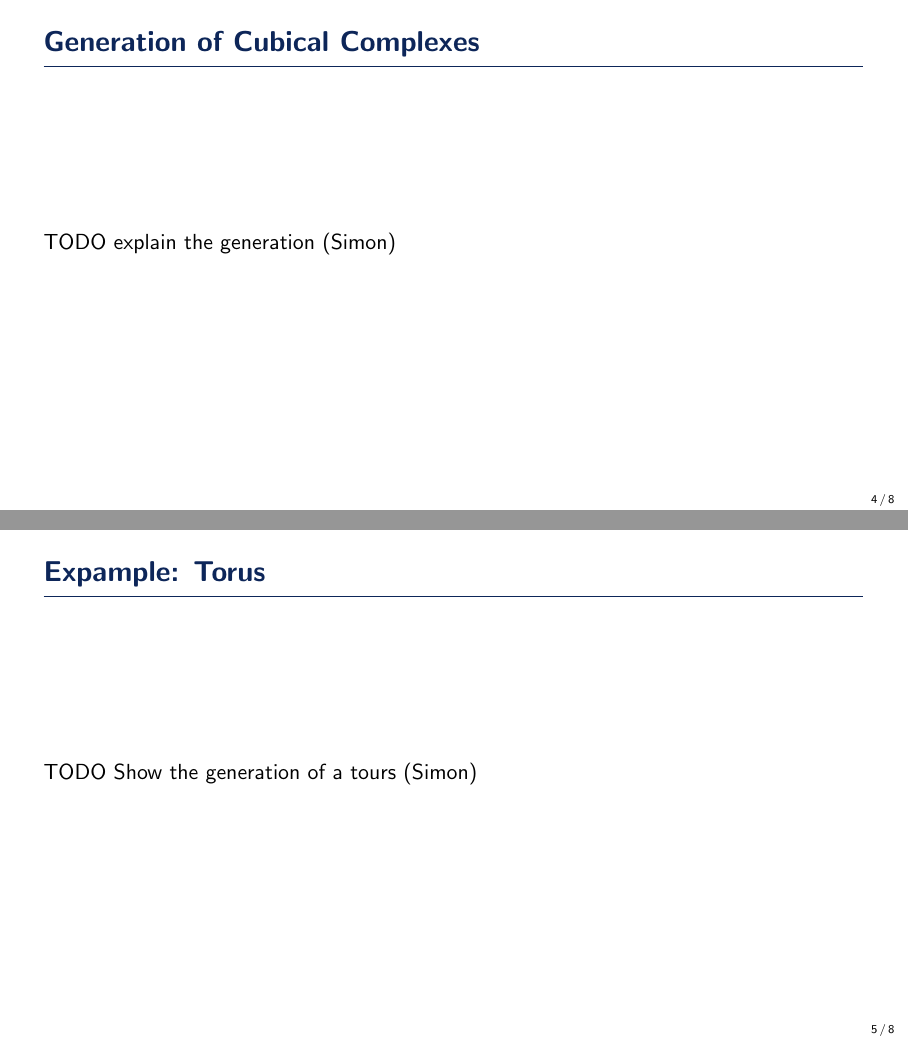
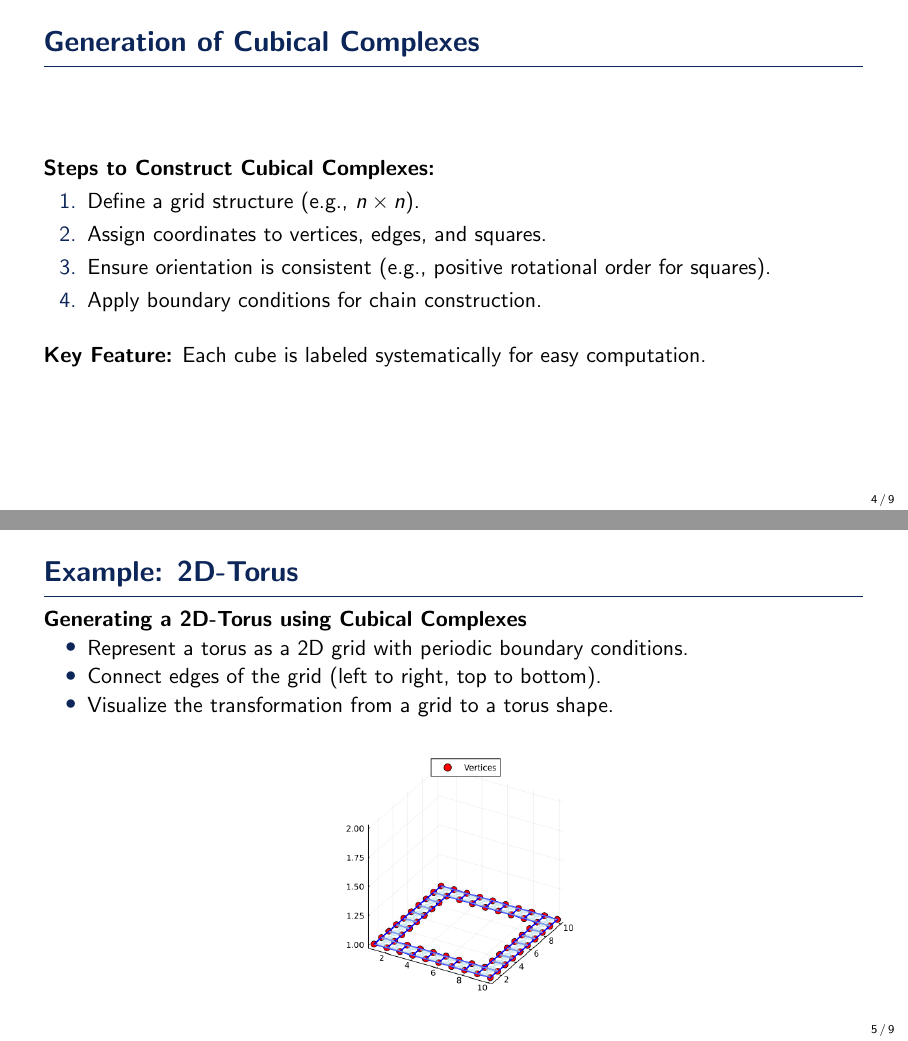
Before and after one commit to smufa/cubical-complexes, LaTeX slides (presentation/SimplePlus-BeamerTheme/sample.tex): pages 4 and 5 of 8 before the commit and pages 4 and 5 of 9 after it, joined at a grey line. Compiled offline with pdfLaTeX.

Commit message:
Added some slides

```diff
--- a/presentation/SimplePlus-BeamerTheme/sample.tex
+++ b/presentation/SimplePlus-BeamerTheme/sample.tex
@@ -51,10 +61,38 @@
 %------------------------------------------------
 
 \begin{frame}{Generation of Cubical Complexes}
-    TODO explain the generation (Simon)
+    \textbf{Steps to Construct Cubical Complexes:}
+    \begin{enumerate}
+        \item Define a grid structure (e.g., \( n \times n \)).
+        \item Assign coordinates to vertices, edges, and squares.
+        \item Ensure orientation is consistent (e.g., positive rotational order for squares).
+        \item Apply boundary conditions for chain construction.
+    \end{enumerate}
+
+    \vspace{1em}
+    \textbf{Key Feature:} Each cube is labeled systematically for easy computation.
 \end{frame}
 
 %------------------------------------------------
 
-\begin{frame}{Expample: Torus}
-    TODO Show the generation of a tours (Simon)
+\begin{frame}{Example: 2D-Torus}
+    \textbf{Generating a 2D-Torus using Cubical Complexes}
+    \begin{itemize}
+        \item Represent a torus as a 2D grid with periodic boundary conditions.
+        \item Connect edges of the grid (left to right, top to bottom).
+        \item Visualize the transformation from a grid to a torus shape.
+    \end{itemize}
+
+    \vspace{1em}
+    \centering
+    \includegraphics[width=0.5\textwidth]{torus2D.png} % Replace with actual image path
+\end{frame}
+
+%------------------------------------------------
+
+\begin{frame}{Example: 3D-Torus}
+    \textbf{Generating a 3D-Torus (filled) using Cubical Complexes}
+    \begin{itemize}
+        \item Represent a torus as a 2D grid with periodic boundary conditions.
+        \item Connect edges of the grid (left to right, top to bottom).
+        \item Visualize the transformation from a grid to a torus shape.
```
Also changed, not shown: presentation/SimplePlus-BeamerTheme/torus2D.png (added), presentation/SimplePlus-BeamerTheme/torus3D.png (added), presentation/SimplePlus-BeamerTheme/sample.tex (19 more changed lines), 2 other files.
